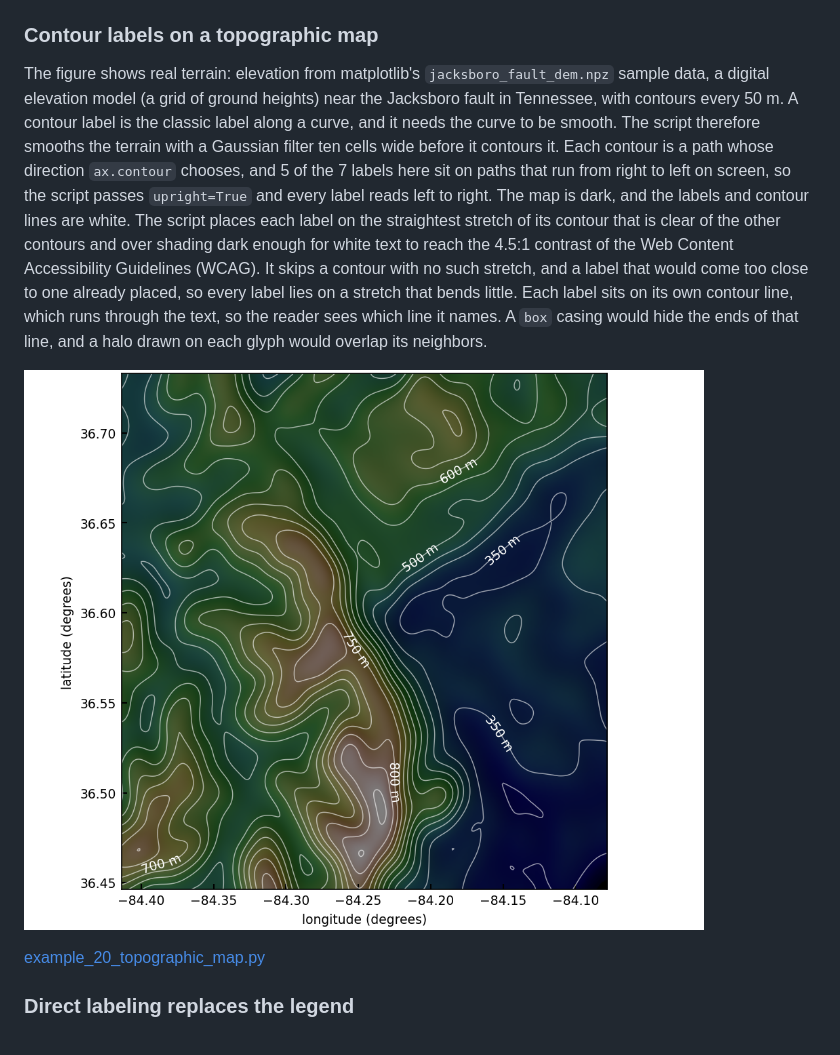
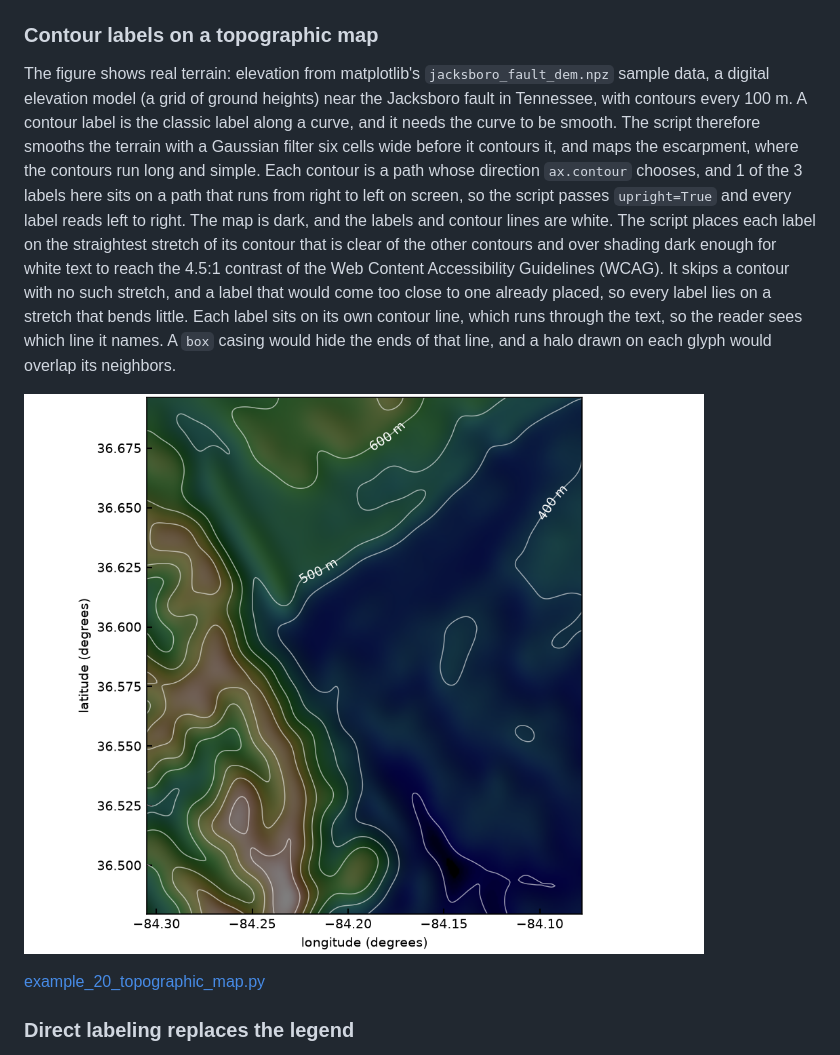
Before and after one commit to thiebes/curved-text, a Markdown page: examples/README.md, the part around the change. Drawn GitHub-style; pictures changed too: examples/images/20_topographic_map.png.

Commit message:
Map the escarpment at a 100 m interval so the contours are calmer and the labels sit on long, simple lines

```diff
--- a/examples/README.md
+++ b/examples/README.md
@@ -13,11 +13,12 @@ scripts, see [Running the scripts](#running-the-scripts).
 
 The figure shows real terrain: elevation from matplotlib's
 `jacksboro_fault_dem.npz` sample data, a digital elevation model (a grid of
-ground heights) near the Jacksboro fault in Tennessee, with contours every 50 m.
+ground heights) near the Jacksboro fault in Tennessee, with contours every 100 m.
 A contour label is the classic label along a curve, and it needs the curve to
-be smooth. The script therefore smooths the terrain with a Gaussian filter ten
-cells wide before it contours it. Each contour is a path whose direction
-`ax.contour` chooses, and 5 of the 7 labels here sit on paths that run from
+be smooth. The script therefore smooths the terrain with a Gaussian filter six
+cells wide before it contours it, and maps the escarpment, where the contours run
+long and simple. Each contour is a path whose direction
+`ax.contour` chooses, and 1 of the 3 labels here sits on a path that runs from
 right to left on screen, so the script passes `upright=True` and every label
 reads left to right. The map is dark, and the labels and contour lines are
 white. The script places each label on the straightest stretch of its contour that
@@ -29,7 +30,7 @@ line, which runs through the text, so the reader sees which line it names. A
 `box` casing would hide the ends of that line, and a halo drawn on each glyph
 would overlap its neighbors.
 
-![Dark shaded relief map of the terrain near the Jacksboro fault, with longitude from 84.41 to 84.08 degrees west and latitude from 36.45 to 36.73 degrees north. Pale contour lines every 50 meters wind across a ridge that runs from the upper left to the lower center. Seven contours carry a white label placed on the contour line itself: 350, 350, 500, 600, 700, 750, and 800 meters. Every label reads left to right.](https://raw.githubusercontent.com/thiebes/curved-text/main/examples/images/20_topographic_map.png)
+![Dark shaded relief map of the terrain near the Jacksboro fault, with longitude from 84.30 to 84.08 degrees west and latitude from 36.48 to 36.70 degrees north. Pale contour lines every 100 meters run from the upper right to the lower left along an escarpment between high ground at the left and a dark basin at the right. Three contours carry a white label placed on the contour line itself: 400, 500, and 600 meters. Every label reads left to right.](https://raw.githubusercontent.com/thiebes/curved-text/main/examples/images/20_topographic_map.png)
 
 [example_20_topographic_map.py](https://github.com/thiebes/curved-text/blob/main/examples/example_20_topographic_map.py)
 
```
Also changed, not shown: 2 other files.
